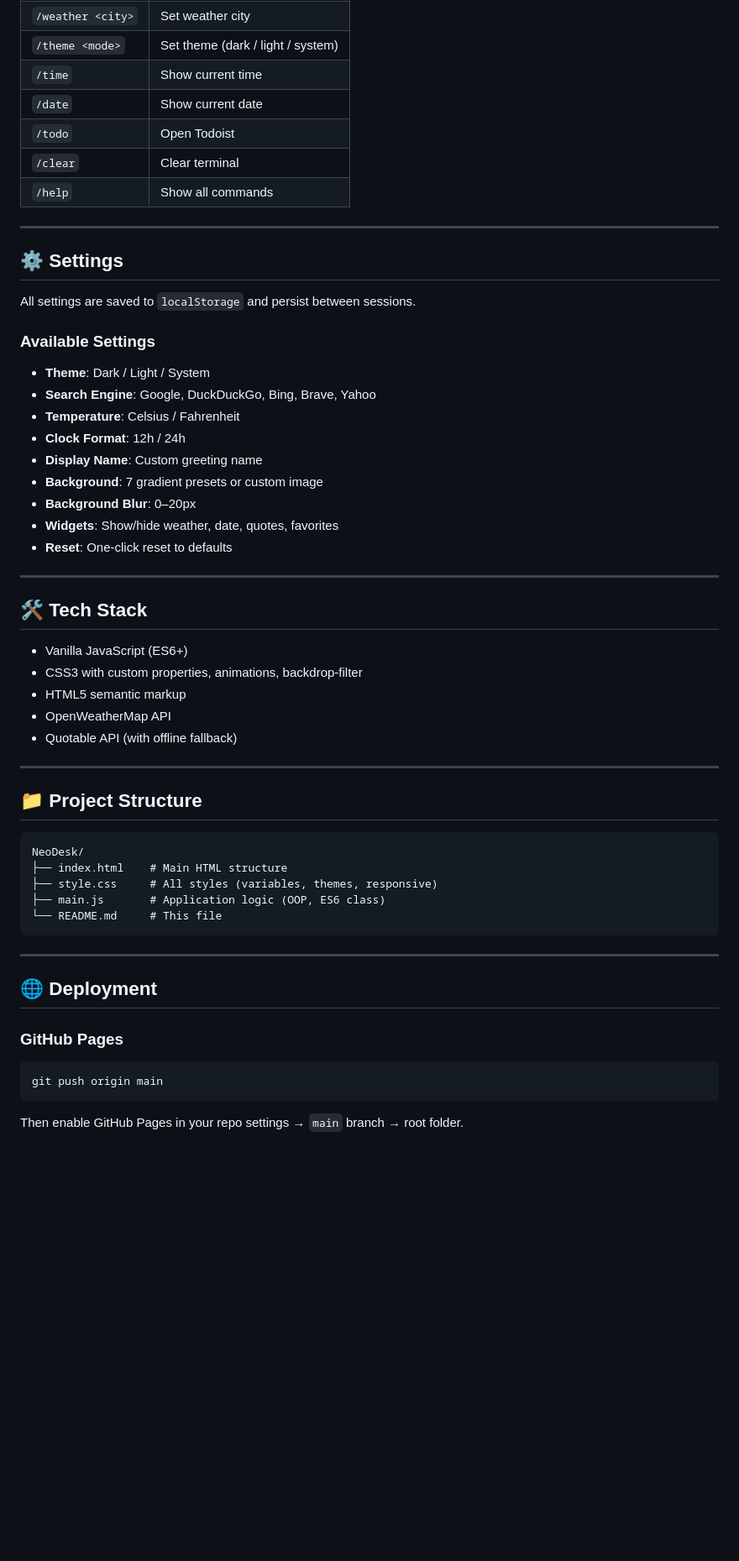
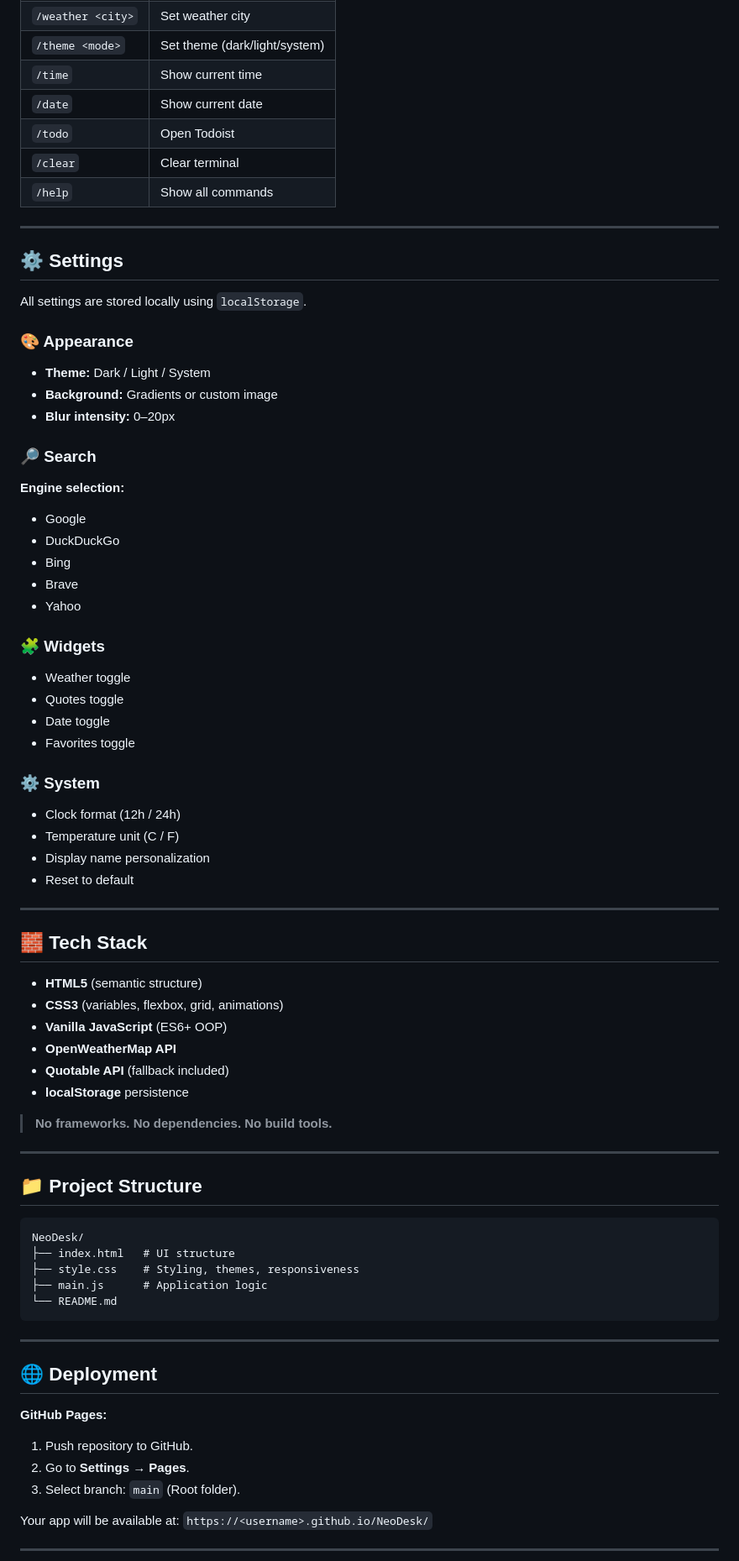
Before and after one commit to NeonMC23/NeoDesk, a Markdown page: README.md, the part around one of its changes. Shown at 84% size. Rendered like a GitHub page; blank space fills up the shorter version.

````diff
--- a/README.md
+++ b/README.md
@@ -77,5 +80,5 @@ open index.html
 | `/weather <city>` | Set weather city |
-| `/theme <mode>` | Set theme (dark / light / system) |
+| `/theme <mode>` | Set theme (dark/light/system) |
 | `/time` | Show current time |
 | `/date` | Show current date |
 | `/todo` | Open Todoist |
@@ -86,29 +89,45 @@ open index.html
 
 ## ⚙️ Settings
 
-All settings are saved to `localStorage` and persist between sessions.
+All settings are stored locally using `localStorage`.
 
-### Available Settings
+### 🎨 Appearance
+- **Theme:** Dark / Light / System
+- **Background:** Gradients or custom image
+- **Blur intensity:** 0–20px
 
-- **Theme**: Dark / Light / System
-- **Search Engine**: Google, DuckDuckGo, Bing, Brave, Yahoo
-- **Temperature**: Celsius / Fahrenheit
-- **Clock Format**: 12h / 24h
-- **Display Name**: Custom greeting name
-- **Background**: 7 gradient presets or custom image
-- **Background Blur**: 0–20px
-- **Widgets**: Show/hide weather, date, quotes, favorites
-- **Reset**: One-click reset to defaults
+### 🔎 Search
+**Engine selection:**
+- Google
+- DuckDuckGo
+- Bing
+- Brave
+- Yahoo
+
+### 🧩 Widgets
+- Weather toggle
+- Quotes toggle
+- Date toggle
+- Favorites toggle
+
+### ⚙️ System
+- Clock format (12h / 24h)
+- Temperature unit (C / F)
+- Display name personalization
+- Reset to default
 
 ---
 
-## 🛠️ Tech Stack
+## 🧱 Tech Stack
 
-- Vanilla JavaScript (ES6+)
-- CSS3 with custom properties, animations, backdrop-filter
-- HTML5 semantic markup
-- OpenWeatherMap API
-- Quotable API (with offline fallback)
+- **HTML5** (semantic structure)
+- **CSS3** (variables, flexbox, grid, animations)
+- **Vanilla JavaScript** (ES6+ OOP)
+- **OpenWeatherMap API**
+- **Quotable API** (fallback included)
+- **localStorage** persistence
+
+> **No frameworks. No dependencies. No build tools.**
 
 ---
 
@@ -116,21 +135,23 @@ All settings are saved to `localStorage` and persist between sessions.
 
 ```
 NeoDesk/
-├── index.html    # Main HTML structure
-├── style.css     # All styles (variables, themes, responsive)
-├── main.js       # Application logic (OOP, ES6 class)
-└── README.md     # This file
+├── index.html   # UI structure
+├── style.css    # Styling, themes, responsiveness
+├── main.js      # Application logic
+└── README.md
 ```
 
 ---
 
 ## 🌐 Deployment
 
-### GitHub Pages
+**GitHub Pages:**
+1. Push repository to GitHub.
+2. Go to **Settings → Pages**.
+3. Select branch: `main` (Root folder).
 
-```bash
-git push origin main
-```
+Your app will be available at:
+`https://<username>.github.io/NeoDesk/`
 
-Then enable GitHub Pages in your repo settings → `main` branch → root folder.
+---
 
````
Also changed, not shown: other parts of README.md (+90 -35 lines).
